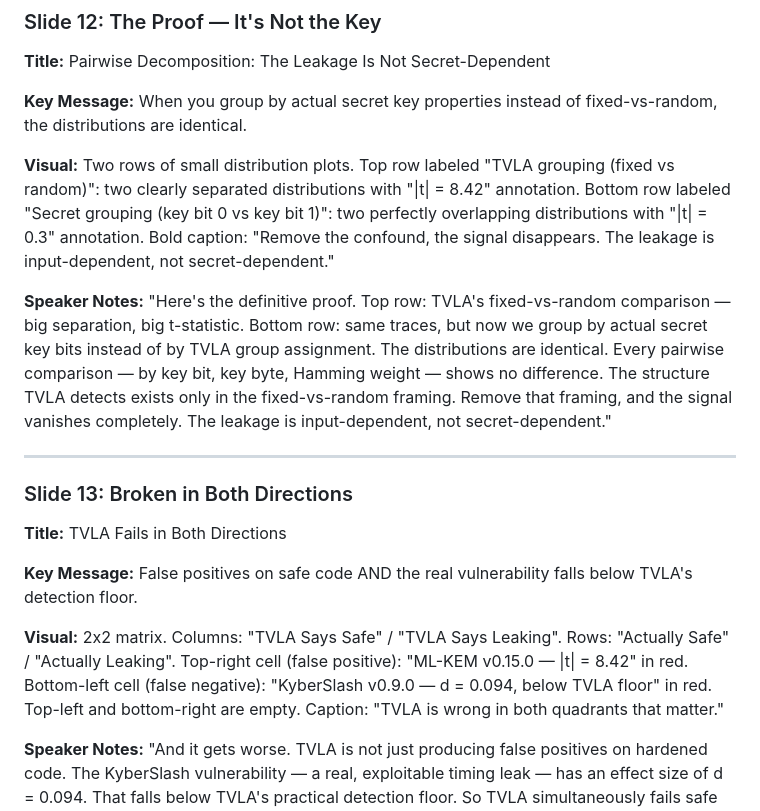
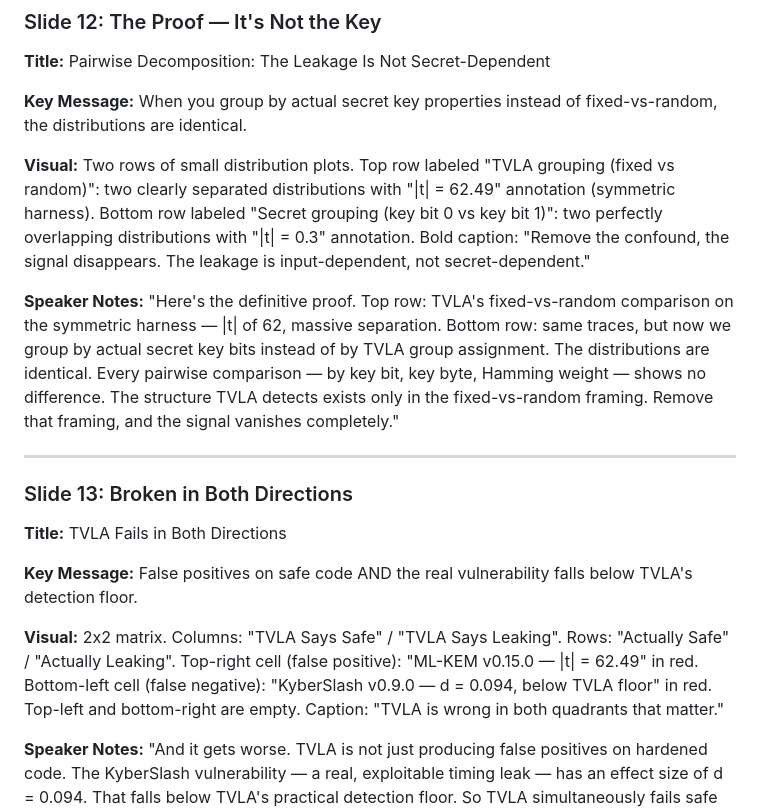
Before and after one commit to asdfghjkltygh/m-series-pqc-timing-leak, a Markdown page: submission/slide_deck_outline.md, the part around the change. GitHub-like rendering.

Commit message:
update slide deck to use headline numbers consistently

```diff
--- a/submission/slide_deck_outline.md
+++ b/submission/slide_deck_outline.md
@@ -176,9 +176,9 @@ Below: "100x reduction on Apple. 4x reduction on Intel. No code changes. No hard
 
 **Key Message:** When you group by actual secret key properties instead of fixed-vs-random, the distributions are identical.
 
-**Visual:** Two rows of small distribution plots. Top row labeled "TVLA grouping (fixed vs random)": two clearly separated distributions with "|t| = 8.42" annotation. Bottom row labeled "Secret grouping (key bit 0 vs key bit 1)": two perfectly overlapping distributions with "|t| = 0.3" annotation. Bold caption: "Remove the confound, the signal disappears. The leakage is input-dependent, not secret-dependent."
+**Visual:** Two rows of small distribution plots. Top row labeled "TVLA grouping (fixed vs random)": two clearly separated distributions with "|t| = 62.49" annotation (symmetric harness). Bottom row labeled "Secret grouping (key bit 0 vs key bit 1)": two perfectly overlapping distributions with "|t| = 0.3" annotation. Bold caption: "Remove the confound, the signal disappears. The leakage is input-dependent, not secret-dependent."
 
-**Speaker Notes:** "Here's the definitive proof. Top row: TVLA's fixed-vs-random comparison — big separation, big t-statistic. Bottom row: same traces, but now we group by actual secret key bits instead of by TVLA group assignment. The distributions are identical. Every pairwise comparison — by key bit, key byte, Hamming weight — shows no difference. The structure TVLA detects exists only in the fixed-vs-random framing. Remove that framing, and the signal vanishes completely. The leakage is input-dependent, not secret-dependent."
+**Speaker Notes:** "Here's the definitive proof. Top row: TVLA's fixed-vs-random comparison on the symmetric harness — |t| of 62, massive separation. Bottom row: same traces, but now we group by actual secret key bits instead of by TVLA group assignment. The distributions are identical. Every pairwise comparison — by key bit, key byte, Hamming weight — shows no difference. The structure TVLA detects exists only in the fixed-vs-random framing. Remove that framing, and the signal vanishes completely."
 
 ---
 
@@ -188,7 +188,7 @@ Below: "100x reduction on Apple. 4x reduction on Intel. No code changes. No hard
 
 **Key Message:** False positives on safe code AND the real vulnerability falls below TVLA's detection floor.
 
-**Visual:** 2x2 matrix. Columns: "TVLA Says Safe" / "TVLA Says Leaking". Rows: "Actually Safe" / "Actually Leaking". Top-right cell (false positive): "ML-KEM v0.15.0 — |t| = 8.42" in red. Bottom-left cell (false negative): "KyberSlash v0.9.0 — d = 0.094, below TVLA floor" in red. Top-left and bottom-right are empty. Caption: "TVLA is wrong in both quadrants that matter."
+**Visual:** 2x2 matrix. Columns: "TVLA Says Safe" / "TVLA Says Leaking". Rows: "Actually Safe" / "Actually Leaking". Top-right cell (false positive): "ML-KEM v0.15.0 — |t| = 62.49" in red. Bottom-left cell (false negative): "KyberSlash v0.9.0 — d = 0.094, below TVLA floor" in red. Top-left and bottom-right are empty. Caption: "TVLA is wrong in both quadrants that matter."
 
 **Speaker Notes:** "And it gets worse. TVLA is not just producing false positives on hardened code. The KyberSlash vulnerability — a real, exploitable timing leak — has an effect size of d = 0.094. That falls below TVLA's practical detection floor. So TVLA simultaneously fails safe code and passes vulnerable code. It is wrong in both directions. Our ML classifier catches KyberSlash easily. TVLA cannot."
 
```
